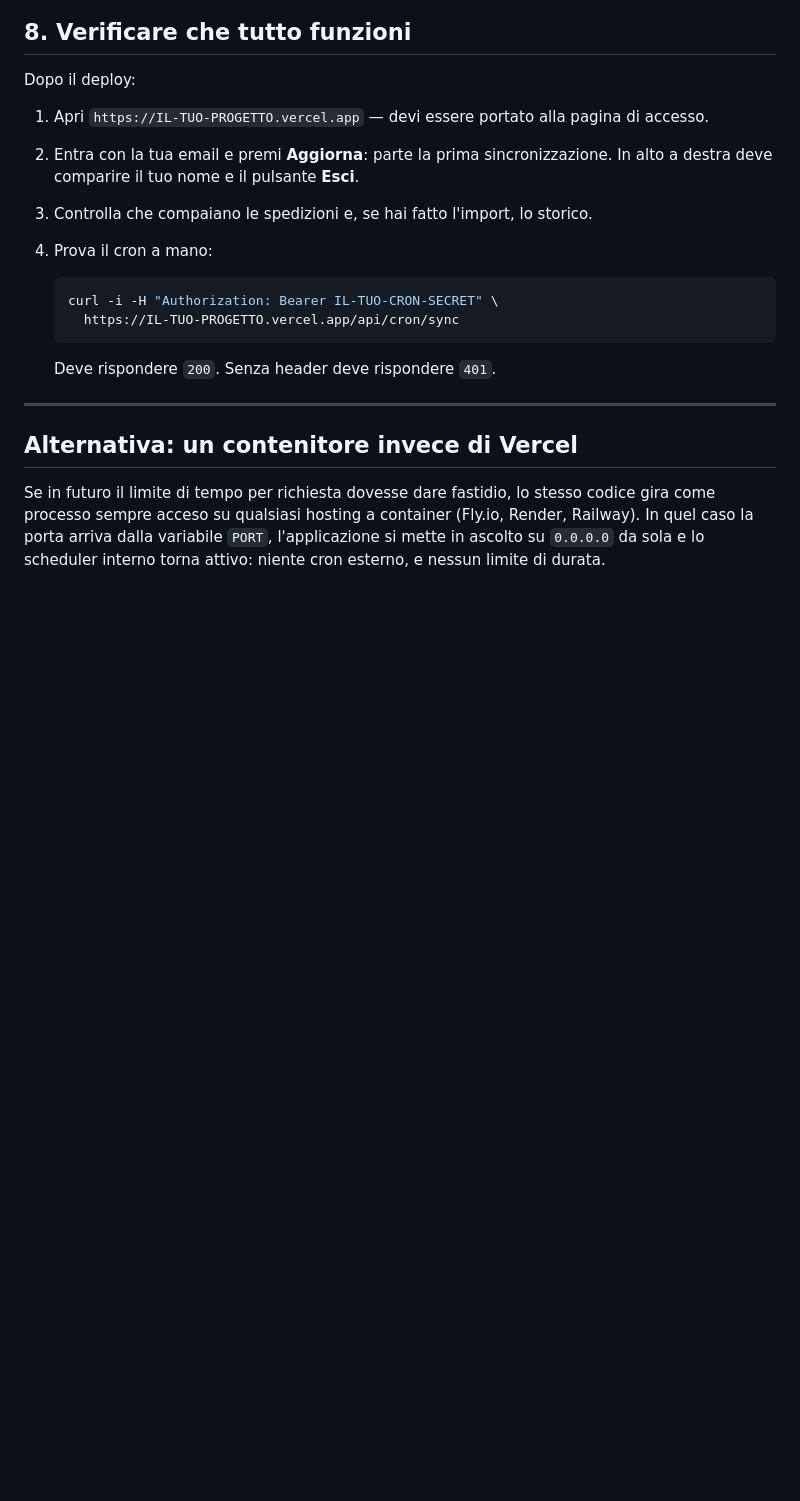
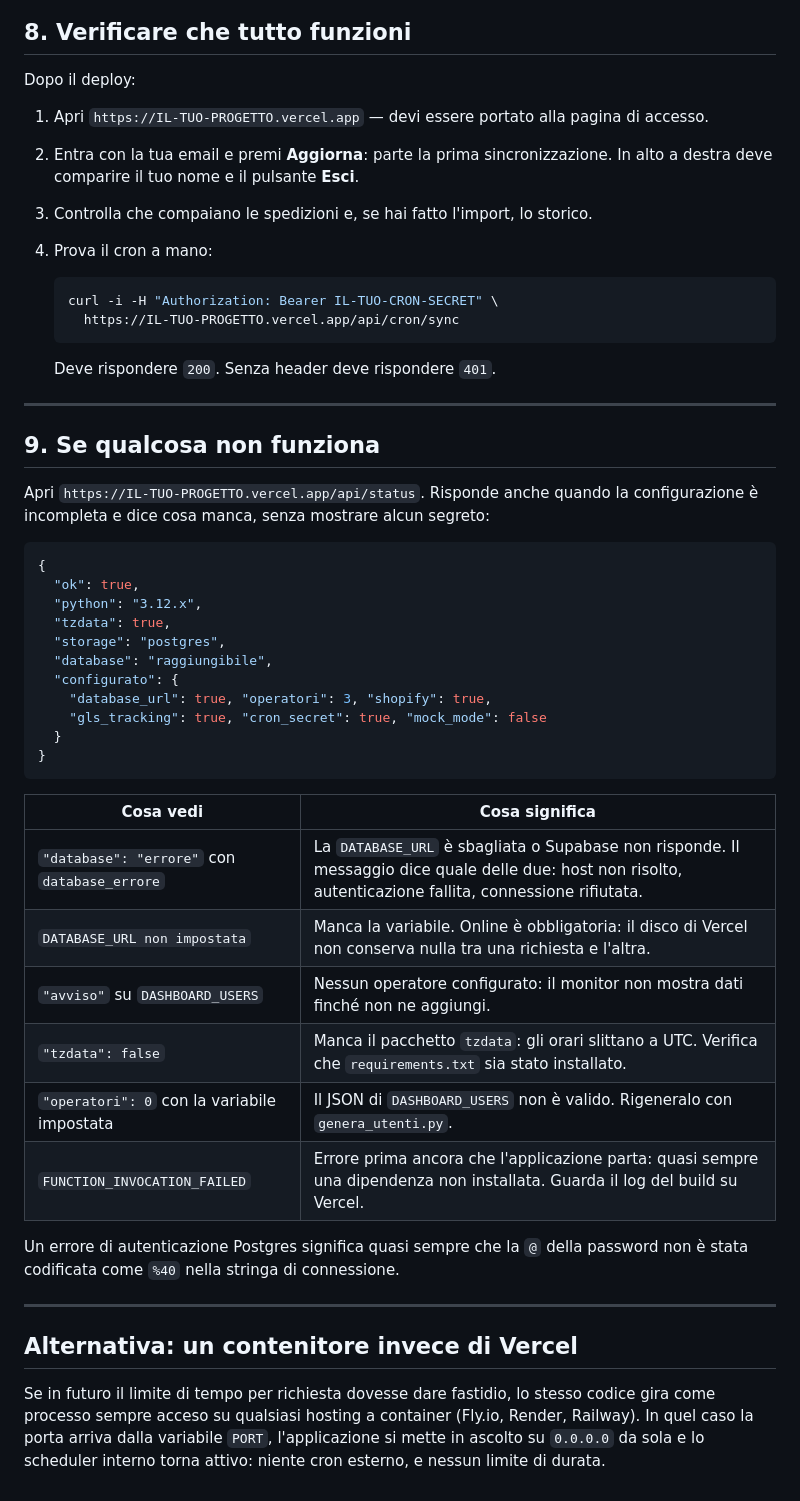
Before and after one commit to simnun/gls, a Markdown page: DEPLOY.md, the part around the change. Drawn GitHub-style; blank space fills up the shorter version.

Commit message:
Documenta la rotta di diagnostica e i guasti piu' comuni
La tabella in DEPLOY.md collega quello che /api/status riporta alla causa
concreta, cosi un deploy che non parte si diagnostica senza accedere ai log
della piattaforma.

Co-Authored-By: Claude Opus 5 <noreply@anthropic.com>
Claude-Session: https://claude.ai/code/session_016KJh37UW8shwcSaewjunpA

````diff
--- a/DEPLOY.md
+++ b/DEPLOY.md
@@ -264,6 +264,39 @@ Dopo il deploy:
 
 ---
 
+## 9. Se qualcosa non funziona
+
+Apri `https://IL-TUO-PROGETTO.vercel.app/api/status`. Risponde anche quando la
+configurazione è incompleta e dice cosa manca, senza mostrare alcun segreto:
+
+```json
+{
+  "ok": true,
+  "python": "3.12.x",
+  "tzdata": true,
+  "storage": "postgres",
+  "database": "raggiungibile",
+  "configurato": {
+    "database_url": true, "operatori": 3, "shopify": true,
+    "gls_tracking": true, "cron_secret": true, "mock_mode": false
+  }
+}
+```
+
+| Cosa vedi | Cosa significa |
+|---|---|
+| `"database": "errore"` con `database_errore` | La `DATABASE_URL` è sbagliata o Supabase non risponde. Il messaggio dice quale delle due: host non risolto, autenticazione fallita, connessione rifiutata. |
+| `DATABASE_URL non impostata` | Manca la variabile. Online è obbligatoria: il disco di Vercel non conserva nulla tra una richiesta e l'altra. |
+| `"avviso"` su `DASHBOARD_USERS` | Nessun operatore configurato: il monitor non mostra dati finché non ne aggiungi. |
+| `"tzdata": false` | Manca il pacchetto `tzdata`: gli orari slittano a UTC. Verifica che `requirements.txt` sia stato installato. |
+| `"operatori": 0` con la variabile impostata | Il JSON di `DASHBOARD_USERS` non è valido. Rigeneralo con `genera_utenti.py`. |
+| `FUNCTION_INVOCATION_FAILED` | Errore prima ancora che l'applicazione parta: quasi sempre una dipendenza non installata. Guarda il log del build su Vercel. |
+
+Un errore di autenticazione Postgres significa quasi sempre che la `@` della
+password non è stata codificata come `%40` nella stringa di connessione.
+
+---
+
 ## Alternativa: un contenitore invece di Vercel
 
 Se in futuro il limite di tempo per richiesta dovesse dare fastidio, lo stesso
````
